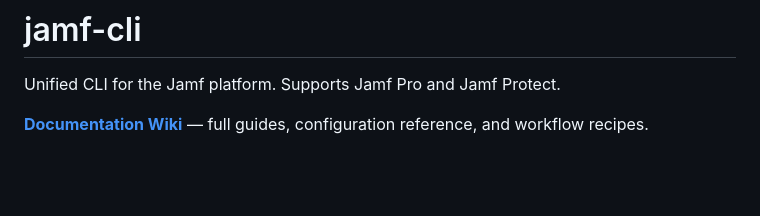
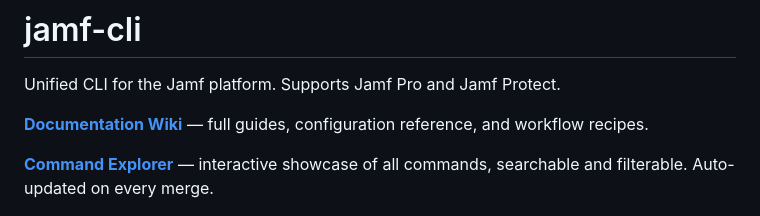
Before and after one commit to Jamf-Concepts/jamf-cli, a Markdown page: README.md, the part around the change. Drawn GitHub-style; blank space fills up the shorter version.

```diff
--- a/README.md
+++ b/README.md
@@ -3,6 +3,8 @@
 Unified CLI for the Jamf platform. Supports Jamf Pro and Jamf Protect.
 
 **[Documentation Wiki](https://github.com/Jamf-Concepts/jamf-cli/wiki)** — full guides, configuration reference, and workflow recipes.
+
+**[Command Explorer](https://jamf-concepts.github.io/jamf-cli/)** — interactive showcase of all commands, searchable and filterable. Auto-updated on every merge.
 
 ![jamf-cli demo](docs/demo.gif)
 
```
Also changed, not shown: CLAUDE.md (+18 -1 lines).
